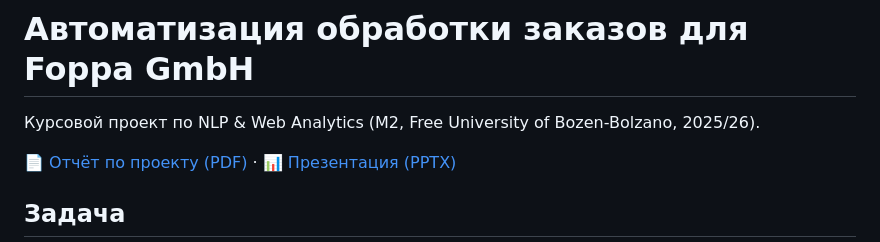
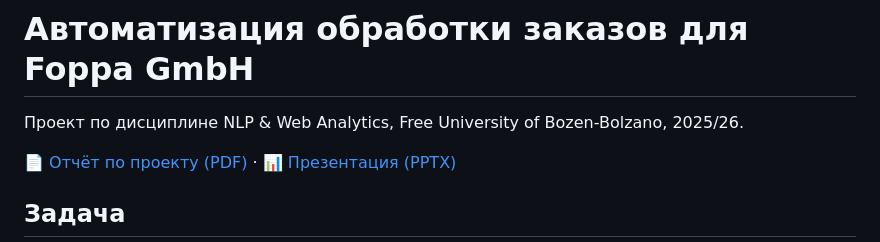
Before and after one commit to natlyvvva/foppa-order-processing, a Markdown page: README.md, the part around the change. GitHub-like rendering.

Commit message:
Update project description in README.md

```diff
--- a/README.md
+++ b/README.md
@@ -1,6 +1,6 @@
 # Автоматизация обработки заказов для Foppa GmbH
 
-Курсовой проект по NLP & Web Analytics (M2, Free University of Bozen-Bolzano, 2025/26).
+Проект по дисциплине NLP & Web Analytics, Free University of Bozen-Bolzano, 2025/26.
 
 📄 [Отчёт по проекту (PDF)](docs/NLP_project_for_Foppa.pdf) · 📊 [Презентация (PPTX)](docs/project_nlp.pptx)
 
```
